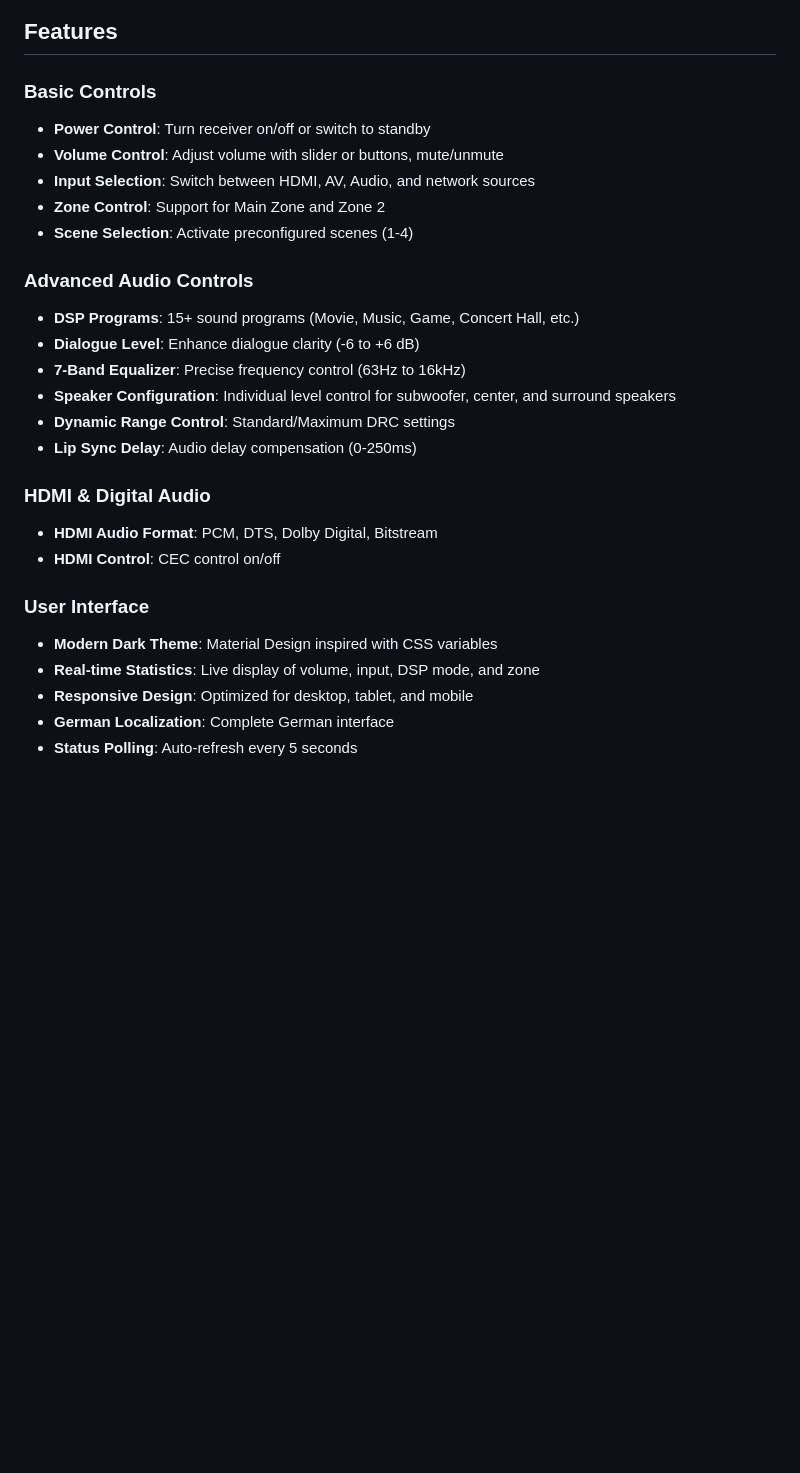
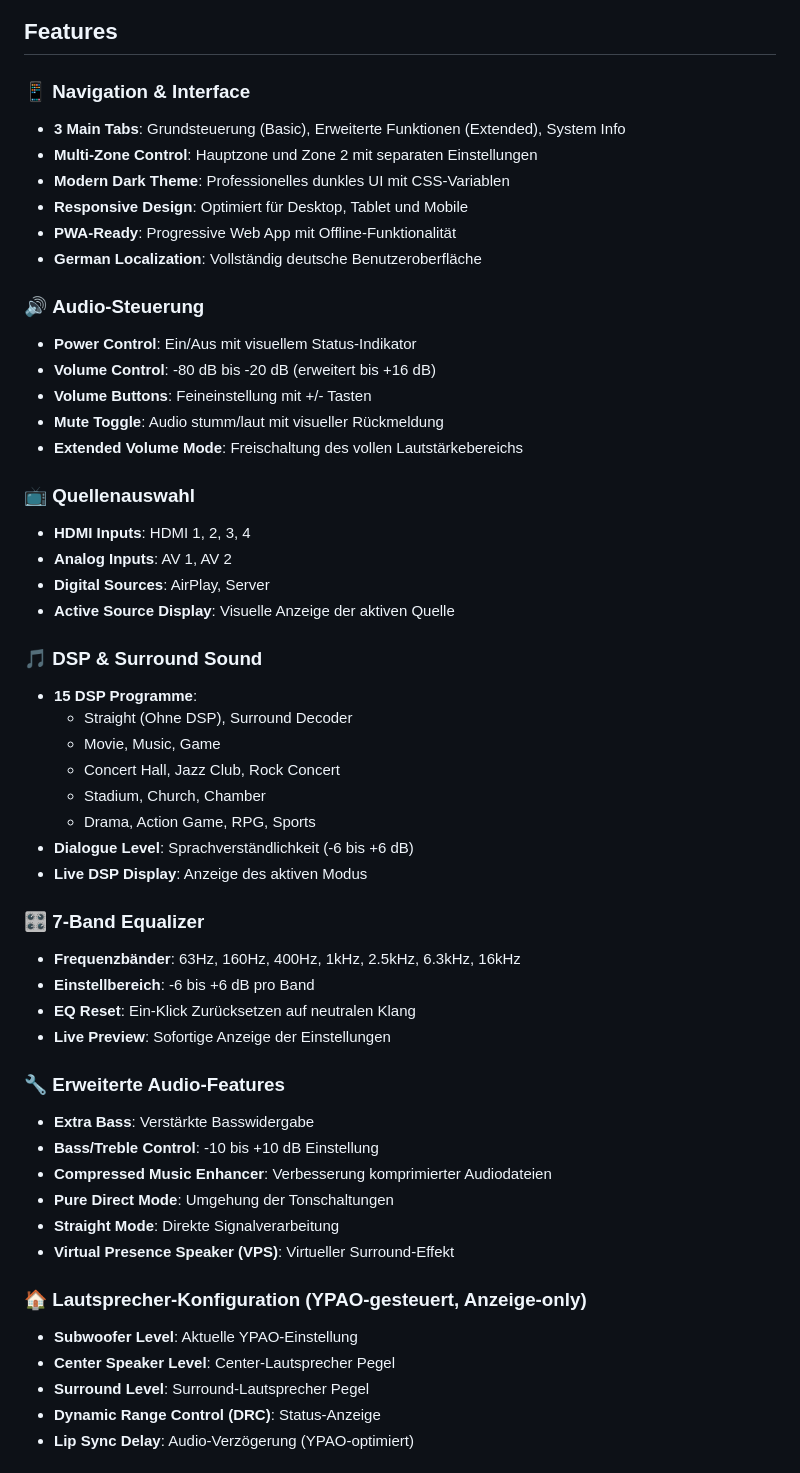
Before and after one commit to pepperonas/yahama-controller, a Markdown page: README.md, the part around one of its changes. Drawn GitHub-style; blank space fills up the shorter version.

Commit message:
improvements

```diff
--- a/README.md
+++ b/README.md
@@ -6,28 +6,55 @@ Eine professionelle Web-Anwendung zur vollständigen Steuerung des Yamaha RX-V57
 
 ## Features
 
-### Basic Controls
-- **Power Control**: Turn receiver on/off or switch to standby
-- **Volume Control**: Adjust volume with slider or buttons, mute/unmute
-- **Input Selection**: Switch between HDMI, AV, Audio, and network sources
-- **Zone Control**: Support for Main Zone and Zone 2
-- **Scene Selection**: Activate preconfigured scenes (1-4)
+### 📱 **Navigation & Interface**
+- **3 Main Tabs**: Grundsteuerung (Basic), Erweiterte Funktionen (Extended), System Info
+- **Multi-Zone Control**: Hauptzone und Zone 2 mit separaten Einstellungen
+- **Modern Dark Theme**: Professionelles dunkles UI mit CSS-Variablen
+- **Responsive Design**: Optimiert für Desktop, Tablet und Mobile
+- **PWA-Ready**: Progressive Web App mit Offline-Funktionalität
+- **German Localization**: Vollständig deutsche Benutzeroberfläche
 
-### Advanced Audio Controls
-- **DSP Programs**: 15+ sound programs (Movie, Music, Game, Concert Hall, etc.)
-- **Dialogue Level**: Enhance dialogue clarity (-6 to +6 dB)
-- **7-Band Equalizer**: Precise frequency control (63Hz to 16kHz)
-- **Speaker Configuration**: Individual level control for subwoofer, center, and surround speakers
-- **Dynamic Range Control**: Standard/Maximum DRC settings
-- **Lip Sync Delay**: Audio delay compensation (0-250ms)
+### 🔊 **Audio-Steuerung**
+- **Power Control**: Ein/Aus mit visuellem Status-Indikator
+- **Volume Control**: -80 dB bis -20 dB (erweitert bis +16 dB)
+- **Volume Buttons**: Feineinstellung mit +/- Tasten
+- **Mute Toggle**: Audio stumm/laut mit visueller Rückmeldung
+- **Extended Volume Mode**: Freischaltung des vollen Lautstärkebereichs
 
-### HDMI & Digital Audio
-- **HDMI Audio Format**: PCM, DTS, Dolby Digital, Bitstream
-- **HDMI Control**: CEC control on/off
+### 📺 **Quellenauswahl**
+- **HDMI Inputs**: HDMI 1, 2, 3, 4
+- **Analog Inputs**: AV 1, AV 2
+- **Digital Sources**: AirPlay, Server
+- **Active Source Display**: Visuelle Anzeige der aktiven Quelle
 
-### User Interface
-- **Modern Dark Theme**: Material Design inspired with CSS variables
-- **Real-time Statistics**: Live display of volume, input, DSP mode, and zone
-- **Responsive Design**: Optimized for desktop, tablet, and mobile
-- **German Localization**: Complete German interface
-- **Status Polling**: Auto-refresh every 5 seconds
+### 🎵 **DSP & Surround Sound**
+- **15 DSP Programme**:
+  - Straight (Ohne DSP), Surround Decoder
+  - Movie, Music, Game
+  - Concert Hall, Jazz Club, Rock Concert
+  - Stadium, Church, Chamber
+  - Drama, Action Game, RPG, Sports
+- **Dialogue Level**: Sprachverständlichkeit (-6 bis +6 dB)
+- **Live DSP Display**: Anzeige des aktiven Modus
+
+### 🎛️ **7-Band Equalizer**
+- **Frequenzbänder**: 63Hz, 160Hz, 400Hz, 1kHz, 2.5kHz, 6.3kHz, 16kHz
+- **Einstellbereich**: -6 bis +6 dB pro Band
+- **EQ Reset**: Ein-Klick Zurücksetzen auf neutralen Klang
+- **Live Preview**: Sofortige Anzeige der Einstellungen
+
+### 🔧 **Erweiterte Audio-Features**
+- **Extra Bass**: Verstärkte Basswidergabe
+- **Bass/Treble Control**: -10 bis +10 dB Einstellung
+- **Compressed Music Enhancer**: Verbesserung komprimierter Audiodateien
+- **Pure Direct Mode**: Umgehung der Tonschaltungen
+- **Straight Mode**: Direkte Signalverarbeitung
+- **Virtual Presence Speaker (VPS)**: Virtueller Surround-Effekt
+
+### 🏠 **Lautsprecher-Konfiguration** (YPAO-gesteuert, Anzeige-only)
+- **Subwoofer Level**: Aktuelle YPAO-Einstellung
+- **Center Speaker Level**: Center-Lautsprecher Pegel
+- **Surround Level**: Surround-Lautsprecher Pegel
+- **Dynamic Range Control (DRC)**: Status-Anzeige
+- **Lip Sync Delay**: Audio-Verzögerung (YPAO-optimiert)
+
```
Also changed, not shown: other parts of README.md (+32 -0 lines).
